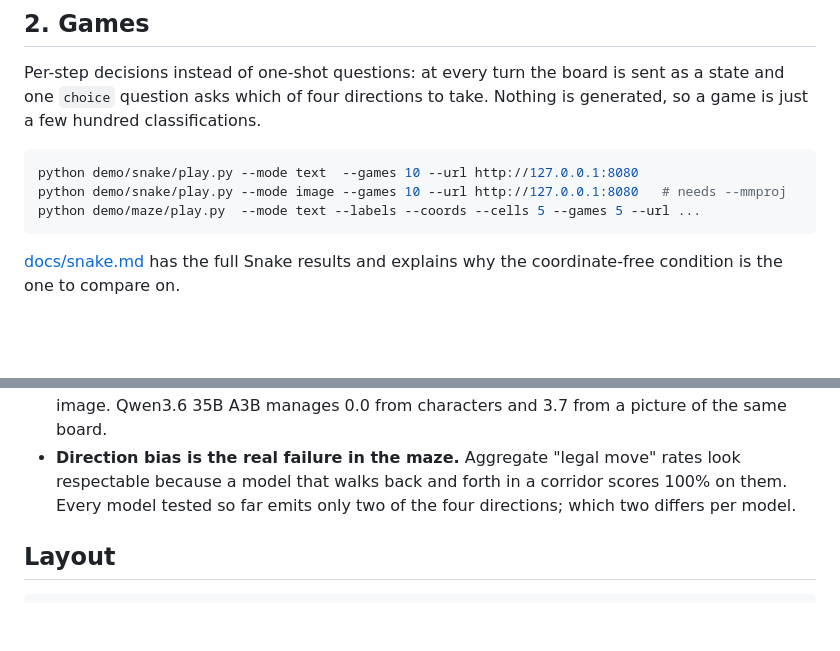
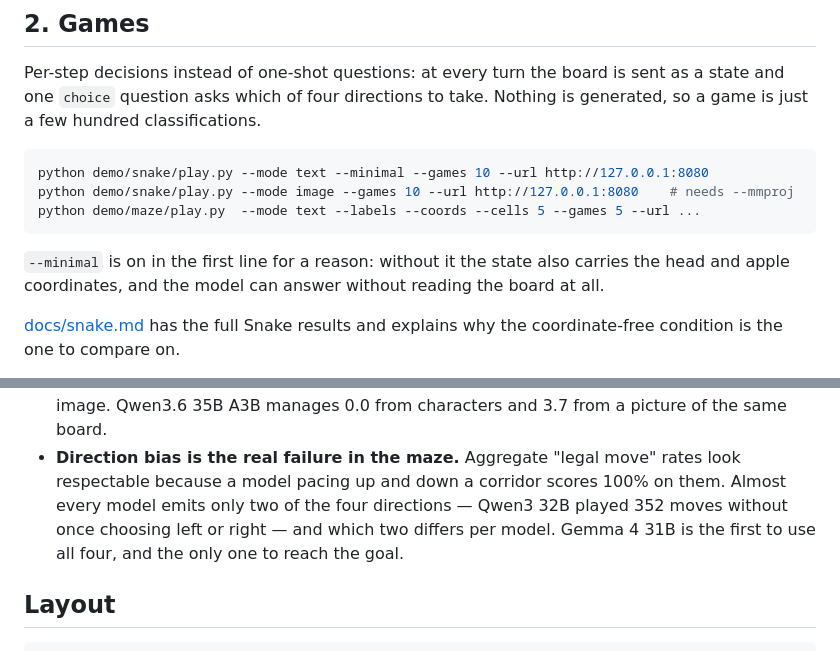
Before and after one commit to kishida/jev-bench, a Markdown page: README.md, 2 parts joined by grey strips. Rendered like a GitHub page; blank space fills up the shorter version.

Commit message:
README: lead the game examples with the coordinate-free flag

````diff
--- a/README.md
+++ b/README.md
@@ -41,10 +41,13 @@ Per-step decisions instead of one-shot questions: at every turn the board is sen
 few hundred classifications.
 
 ```bash
-python demo/snake/play.py --mode text  --games 10 --url http://127.0.0.1:8080
-python demo/snake/play.py --mode image --games 10 --url http://127.0.0.1:8080   # needs --mmproj
+python demo/snake/play.py --mode text --minimal --games 10 --url http://127.0.0.1:8080
+python demo/snake/play.py --mode image --games 10 --url http://127.0.0.1:8080    # needs --mmproj
 python demo/maze/play.py  --mode text --labels --coords --cells 5 --games 5 --url ...
 ```
+
+`--minimal` is on in the first line for a reason: without it the state also carries the head and
+apple coordinates, and the model can answer without reading the board at all.
 
 [docs/snake.md](docs/snake.md) has the full Snake results and explains why the coordinate-free
 condition is the one to compare on.
@@ -71,8 +74,10 @@ than the picture, `--board space|table|json|markdown|…` changes how the grid i
 - **A picture beats the text once the hints are off.** Five of six models score highest on the image.
   Qwen3.6 35B A3B manages 0.0 from characters and 3.7 from a picture of the same board.
 - **Direction bias is the real failure in the maze.** Aggregate "legal move" rates look respectable
-  because a model that walks back and forth in a corridor scores 100% on them. Every model tested so
-  far emits only two of the four directions; which two differs per model.
+  because a model pacing up and down a corridor scores 100% on them. Almost every model emits only
+  two of the four directions — Qwen3 32B played 352 moves without once choosing left or right — and
+  which two differs per model. Gemma 4 31B is the first to use all four, and the only one to reach
+  the goal.
 
 ## Layout
 
````
